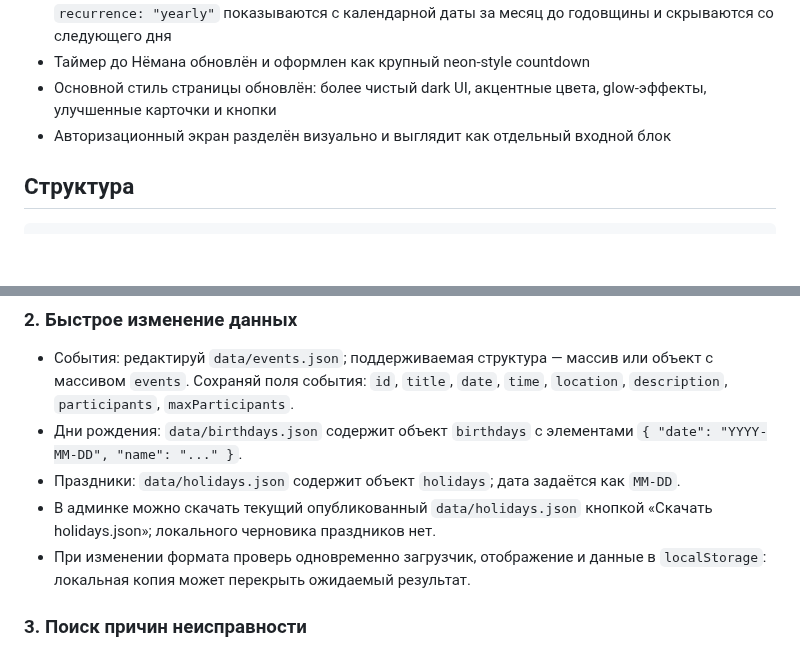
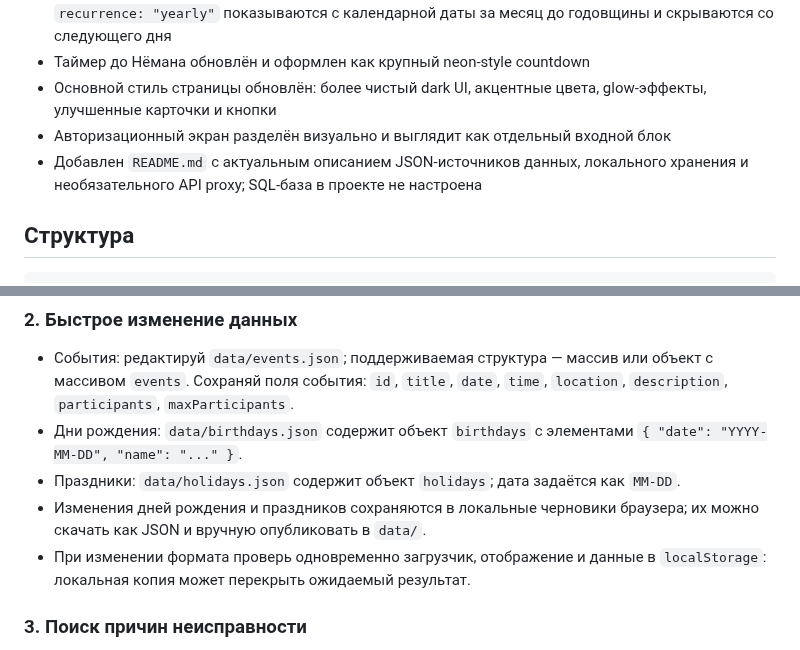
Before and after one commit to gd-oss-bss/bhch, a Markdown page: .PROJECT_NOTES.md, 2 parts joined by grey strips. GitHub-like rendering; blank space fills up the shorter version.

````diff
--- a/.PROJECT_NOTES.md
+++ b/.PROJECT_NOTES.md
@@ -18,6 +18,7 @@
 - Таймер до Нёмана обновлён и оформлен как крупный neon-style countdown
 - Основной стиль страницы обновлён: более чистый dark UI, акцентные цвета, glow-эффекты, улучшенные карточки и кнопки
 - Авторизационный экран разделён визуально и выглядит как отдельный входной блок
+- Добавлен `README.md` с актуальным описанием JSON-источников данных, локального хранения и необязательного API proxy; SQL-база в проекте не настроена
 
 ## Структура
 ```
@@ -123,7 +125,7 @@
 - События: редактируй `data/events.json`; поддерживаемая структура — массив или объект с массивом `events`. Сохраняй поля события: `id`, `title`, `date`, `time`, `location`, `description`, `participants`, `maxParticipants`.
 - Дни рождения: `data/birthdays.json` содержит объект `birthdays` с элементами `{ "date": "YYYY-MM-DD", "name": "..." }`.
 - Праздники: `data/holidays.json` содержит объект `holidays`; дата задаётся как `MM-DD`.
-- В админке можно скачать текущий опубликованный `data/holidays.json` кнопкой «Скачать holidays.json»; локального черновика праздников нет.
+- Изменения дней рождения и праздников сохраняются в локальные черновики браузера; их можно скачать как JSON и вручную опубликовать в `data/`.
 - При изменении формата проверь одновременно загрузчик, отображение и данные в `localStorage`: локальная копия может перекрыть ожидаемый результат.
 
 ### 3. Поиск причин неисправности
````
Also changed, not shown: other parts of .PROJECT_NOTES.md (+9 -8 lines), README.md (added, +30 -0 lines).
